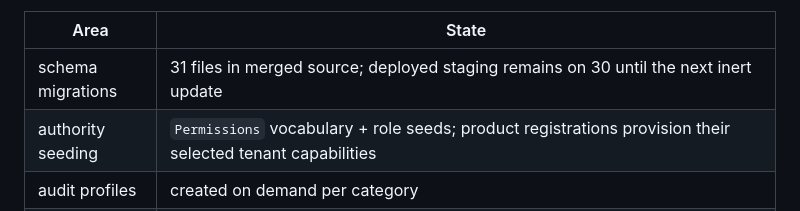
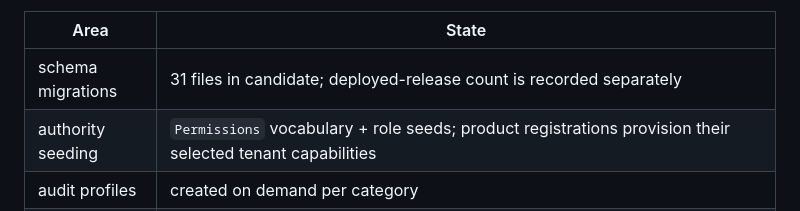
Before and after one commit to HMarcusWH/allfather-loopia-p01, a Markdown page: docs/LOOPIA_CAPABILITY_REPORT.md, the part around the change. GitHub-like rendering.

Commit message:
docs: reconcile candidate migration count with strict foundation invariant

```diff
--- a/docs/LOOPIA_CAPABILITY_REPORT.md
+++ b/docs/LOOPIA_CAPABILITY_REPORT.md
@@ -107,7 +107,7 @@ Its implementation and static/fixture checks do not update the deployed PR16 cla
 
 | Area | State |
 | --- | --- |
-| schema migrations | 31 files in merged source; deployed staging remains on 30 until the next inert update |
+| schema migrations | 31 files in candidate; deployed-release count is recorded separately |
 | authority seeding | `Permissions` vocabulary + role seeds; product registrations provision their selected tenant capabilities |
 | audit profiles | created on demand per category |
 | CI | historical package candidates have green hosted receipts, but exact source-complete main after the merge train still needs a fresh end-to-end qualification (post-merge backlog B0). Historical receipts remain evidence for their exact trees only. |
```
